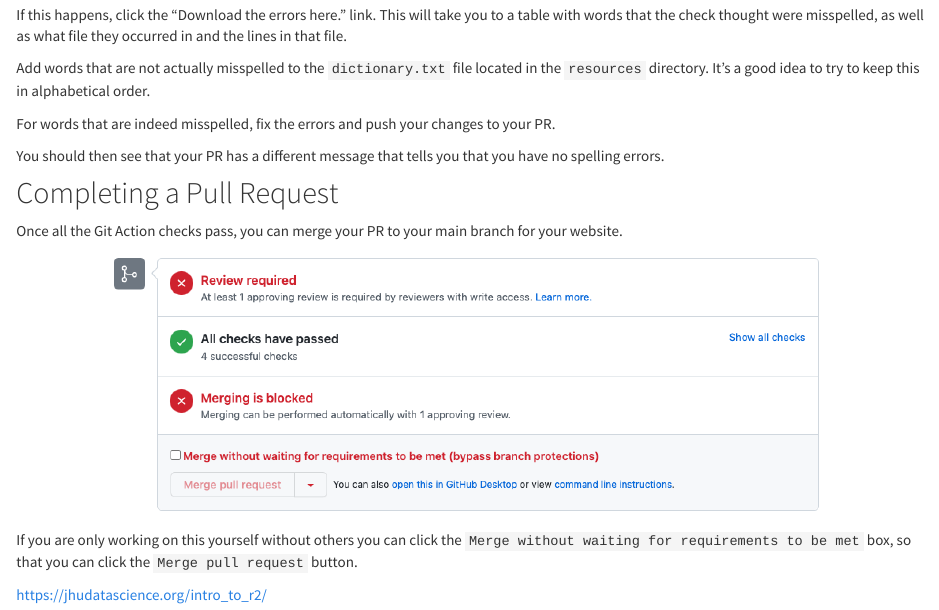
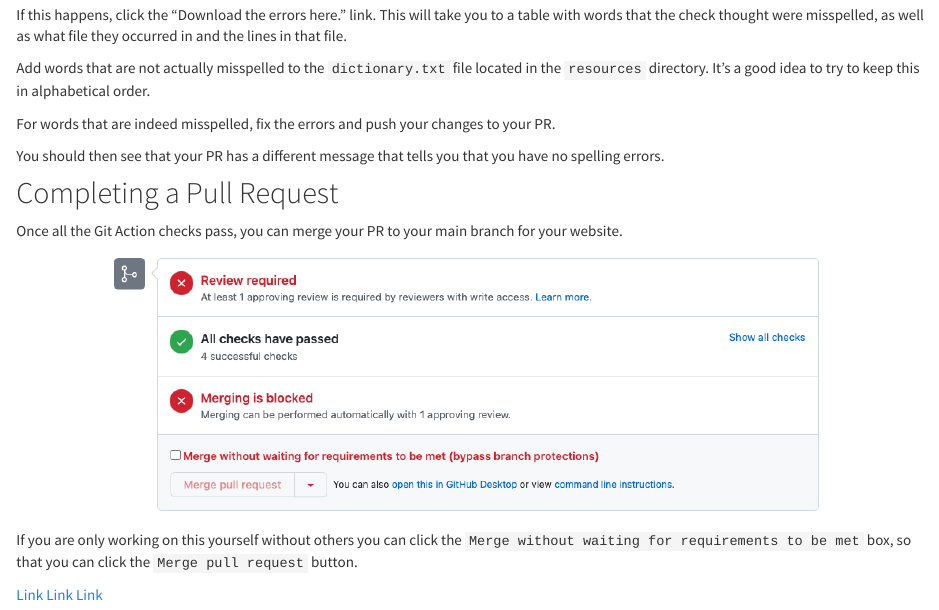
Before and after one commit to jhudsl/OTTR_Template_Website, an R Markdown document (git_actions.Rmd): the page in a window 1100 px wide, from 900 px down. Rendered offline with R 4.5, knitr and Pandoc, with nearby package versions.

Commit message:
trying not github url- with 3

```diff
--- a/git_actions.Rmd
+++ b/git_actions.Rmd
@@ -39,4 +39,6 @@ knitr::include_graphics("resources/images/checks2.png")
 
 If you are only working on this yourself without others you can click the `Merge without waiting for requirements to be met` box, so that you can click the `Merge pull request` button.
 
-https://jhudatascience.org/intro_to_r2/
+[Link](https://jhudatascience.org/intro_to_r2/)
+[Link](https://jhudatascience.org/intro_to_r3/)
+[Link](https://jhudatascience.org/intro_to_r4/)
```
